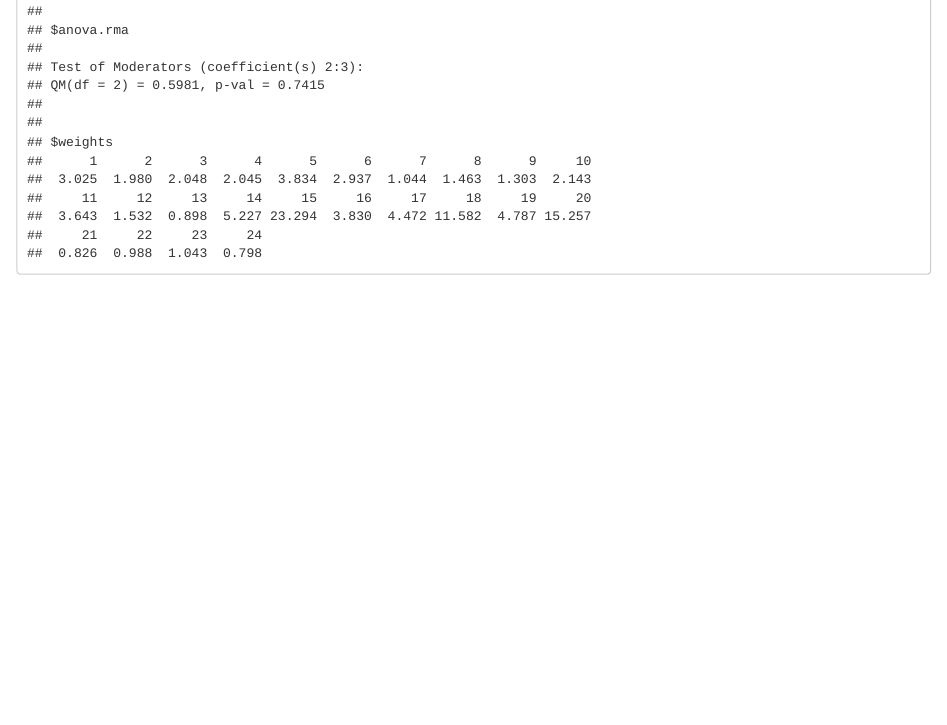
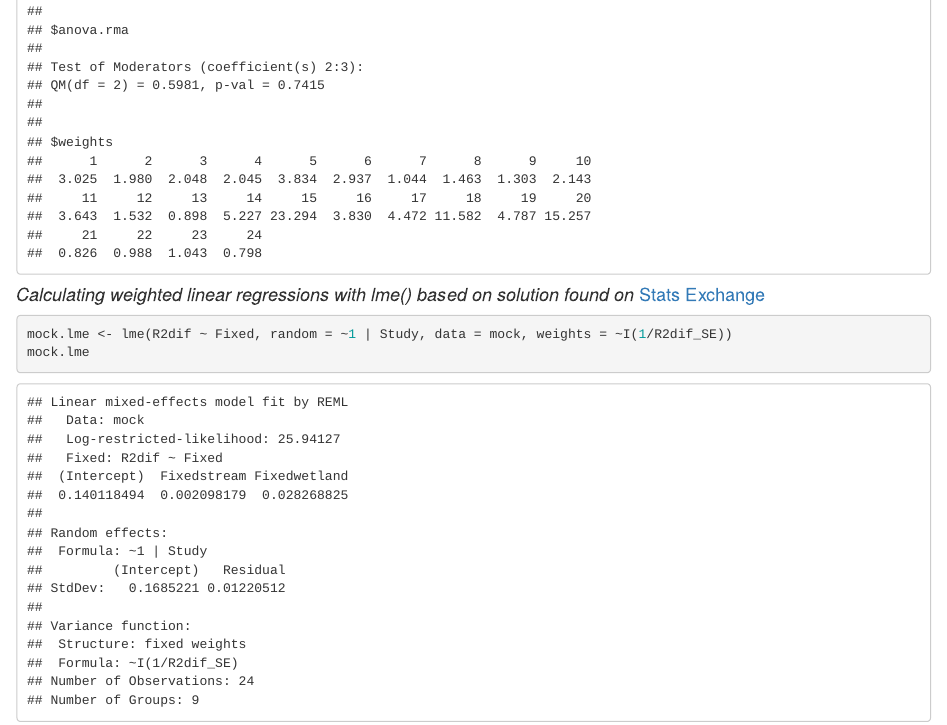
Before and after one commit to raissamendonca/STR-FUN, an R Markdown document (UP_data/UP_data.Rmd): the page in a window 1100 px wide, from 8870 px down. The pictures show the output file UP_data/UP_data.html that the author committed with the source, opened offline.

Commit message:
Testing weighted linear regressions with nlme and lme()

````diff
--- a/UP_data/UP_data.Rmd
+++ b/UP_data/UP_data.Rmd
@@ -435,6 +437,8 @@ mock.mv <- rma.mv(R2dif~Fixed, R2dif_SE^2, random= ~1|Study, data=mock)
   rma.sum(mock.mv)
 ```
 
+####*Calculating weighted linear regressions with lme() based on solution found on* [Stats Exchange](https://stats.stackexchange.com/questions/70425/weights-argument-in-lm-and-lme-very-different-in-r-am-i-using-them-correctly)
 ```{r Test of weighted linear regression with lme4, echo=T, tidy=T}
-
+mock.lme <- lme(R2dif~Fixed, random= ~1|Study, data=mock, weights= ~I(1/R2dif_SE))
+mock.lme
 ```
````
Also changed, not shown: UP_data/UP_data.html, UP_data/UP_data.Rmd (2 more changed lines).
